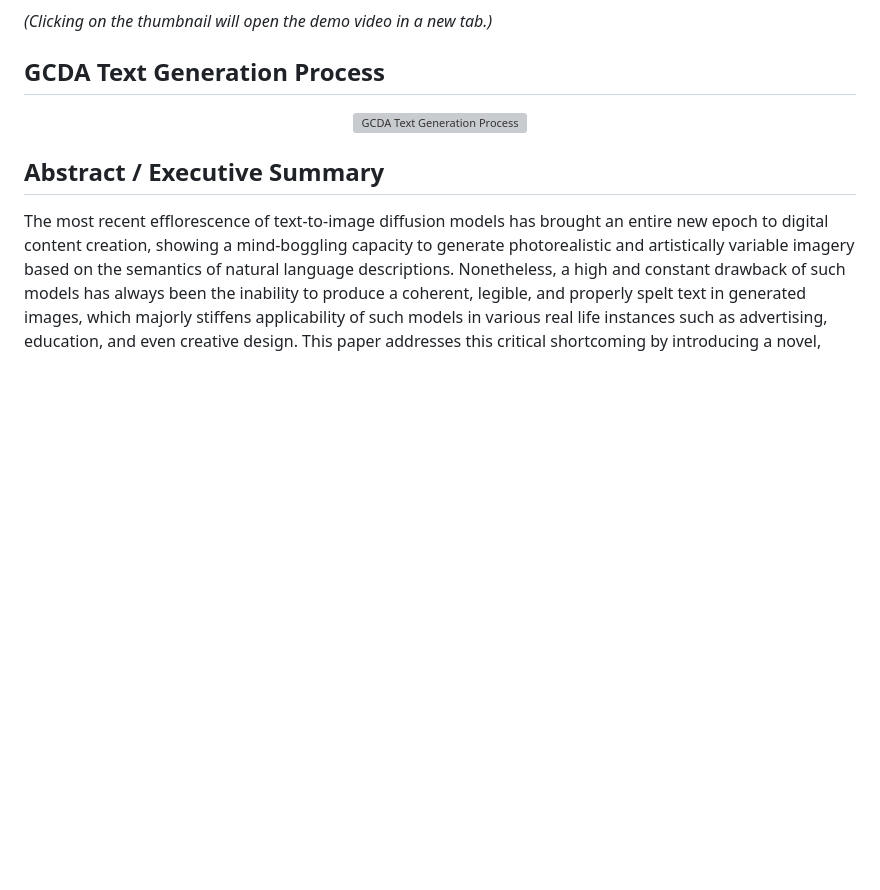
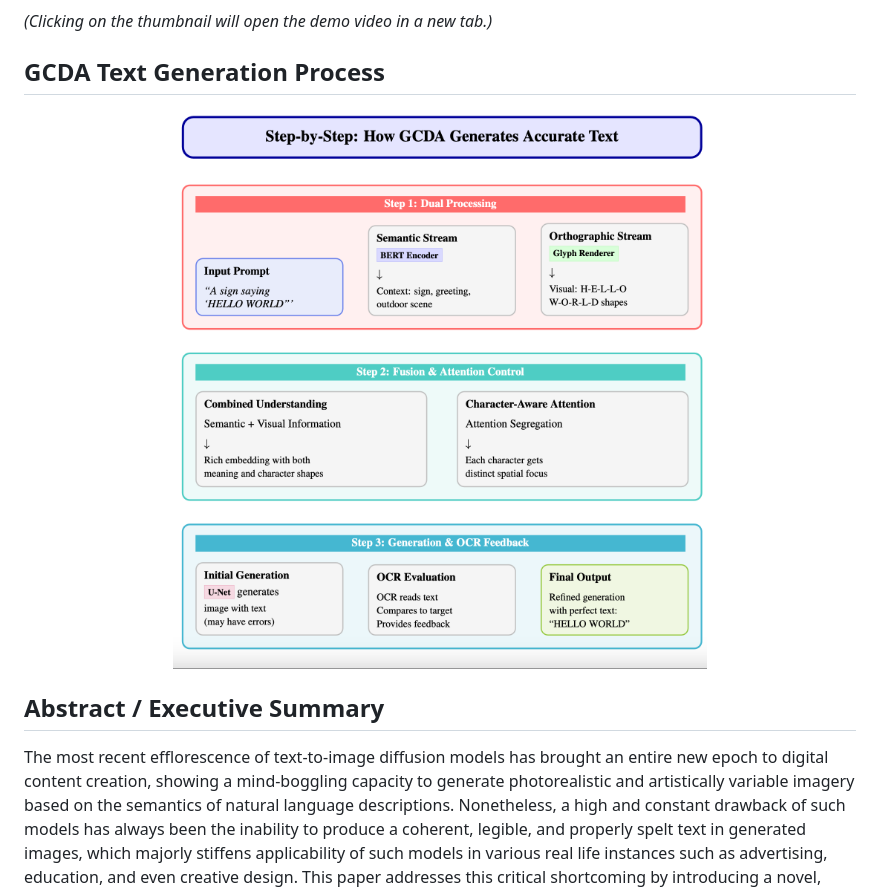
Before and after one commit to SyedaAnshrahGillani/TextPixs, a Markdown page: README.md, the part around the change. Rendered like a GitHub page; pictures changed too: assets/gcda_text_generation_process.png (added); blank space fills up the shorter version; grey boxes are pictures that could not be loaded.

Commit message:
docs: Rename screenshot and update README

```diff
--- a/README.md
+++ b/README.md
@@ -25,7 +25,7 @@
 ## GCDA Text Generation Process
 
 <p align="center" border-radius="10px">
-  <img src="./assets/Screenshot 2025-07-07 at 1.32.53 PM.png" width="90%" alt="GCDA Text Generation Process"/>
+  <img src="./assets/gcda_text_generation_process.png" width="90%" alt="GCDA Text Generation Process"/>
 </p>
 
 ## Abstract / Executive Summary
```
